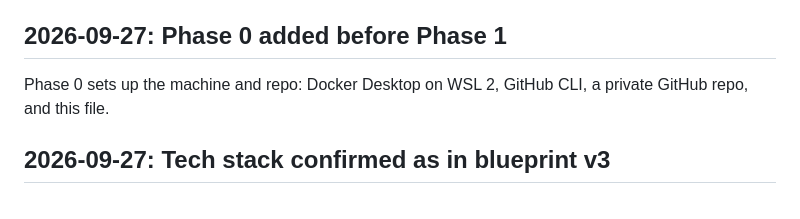
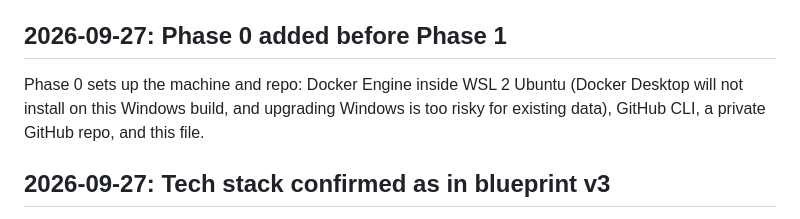
Before and after one commit to ayushsaini9294/DevSpace, a Markdown page: docs/decisions.md, the part around the change. Rendered like a GitHub page.

Commit message:
Record Docker Engine in WSL 2 Ubuntu as the Docker setup

```diff
--- a/docs/decisions.md
+++ b/docs/decisions.md
@@ -9,7 +9,7 @@ Big choices, newest last. The blueprint (`docs/blueprint.pdf`, v3) is the source
 
 ## 2026-09-27: Phase 0 added before Phase 1
 
-Phase 0 sets up the machine and repo: Docker Desktop on WSL 2, GitHub CLI, a private GitHub repo, and this file.
+Phase 0 sets up the machine and repo: Docker Engine inside WSL 2 Ubuntu (Docker Desktop will not install on this Windows build, and upgrading Windows is too risky for existing data), GitHub CLI, a private GitHub repo, and this file.
 
 ## 2026-09-27: Tech stack confirmed as in blueprint v3
 
```
